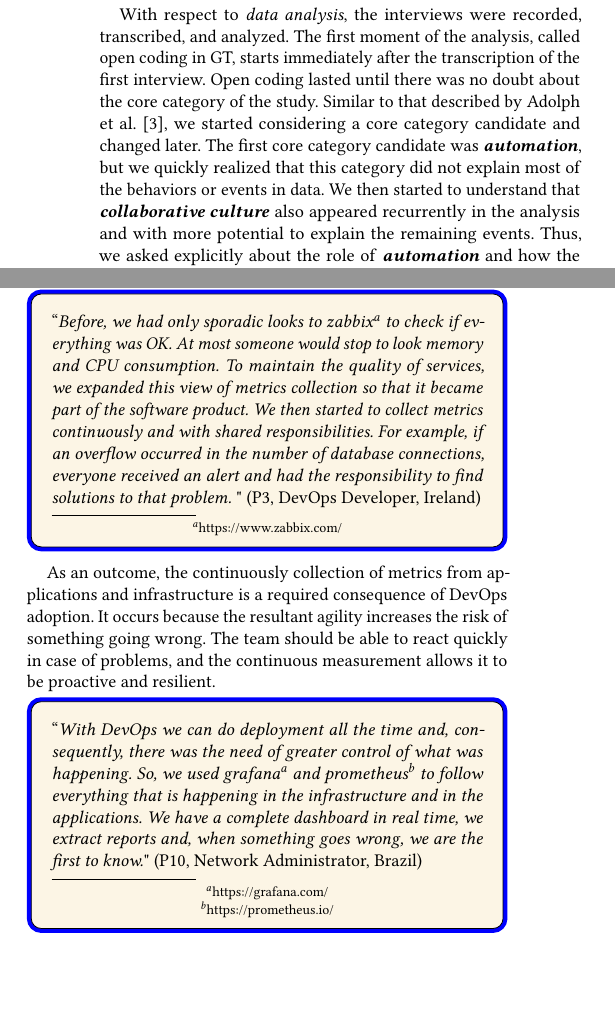
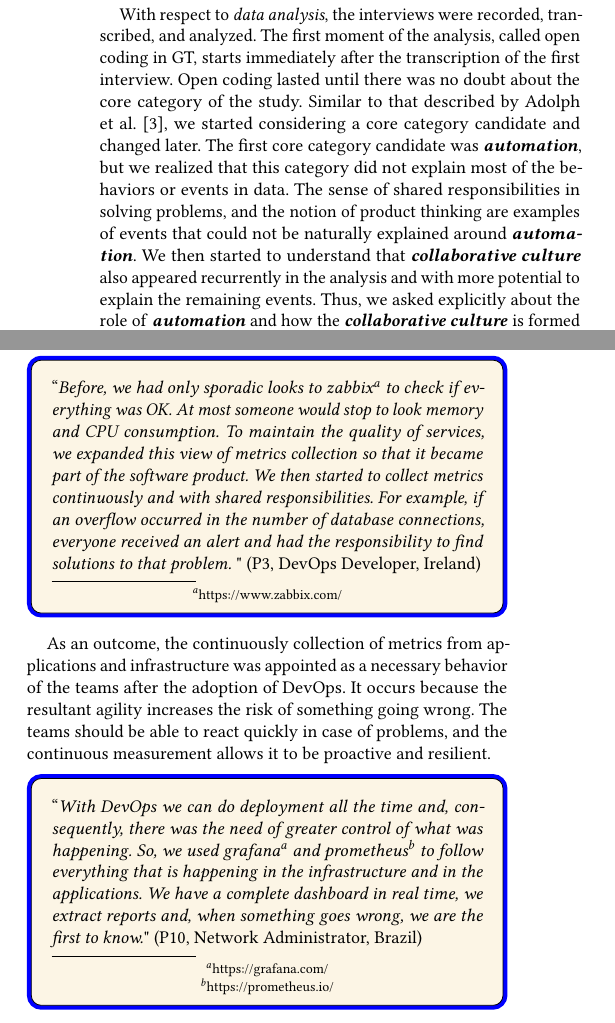
Before and after one commit to wweellddeerr/devops-esem, a LaTeX paper (main.tex, which reads categories.tex, methodology.tex): two parts of the columns of pages 3 and 6 of 11, joined at a grey line, cut so that both start at the same text, the shorter picture padded with empty space. Compiled offline with pdfLaTeX.

Commit message:
evoluindo com a revisão

```diff
--- a/categories.tex
+++ b/categories.tex
@@ -357,10 +357,10 @@ the responsibility to find solutions to that problem. %This is an interesting ex
 \end{mq}
 
 As an outcome, the continuously collection of metrics from applications and
-infrastructure is a required consequence of DevOps adoption. It occurs because
-the resultant agility increases the risk of something going wrong. The team
-should be able to react quickly in case of problems, and the continuous
-measurement allows it to be proactive and resilient.
+infrastructure was appointed as a necessary behavior of the teams after the adoption
+of DevOps. It occurs because the resultant agility increases the risk of
+something going wrong. The teams should be able to react quickly in case of
+problems, and the continuous measurement allows it to be proactive and resilient.
 
 \begin{mq}
 ``\emph{With DevOps we can do deployment all the time and, consequently, there was
--- a/methodology.tex
+++ b/methodology.tex
@@ -188,11 +189,12 @@ Open coding lasted until there was no
 doubt about the core category of the study. Similar to that described by
 Adolph et al.~\cite{adolph2012reconciling}, we started
 considering a core category candidate and changed later. The first core category
-candidate was \cat{automation}, but we quickly realized that this category did not
-explain most of the behaviors
-or events in data. We then started to understand that
-\cc also appeared recurrently in the analysis and with more
-potential to explain the remaining events. Thus, we asked explicitly
+candidate was \cat{automation}, but we realized that this category did not
+explain most of the behaviors or events in data. The sense of
+shared responsibilities in solving problems, and the notion of product thinking
+are examples of events that could not be naturally explained around \cat{automation}.
+We then started to understand that \cc also appeared recurrently in the analysis
+and with more potential to explain the remaining events. Thus, we asked explicitly
 about the role of \cat{automation} and how the \cc is formed
 in a DevOps adoption process.
 
```
Also changed, not shown: categories.tex (4 more changed lines), methodology.tex (3 more changed lines).
